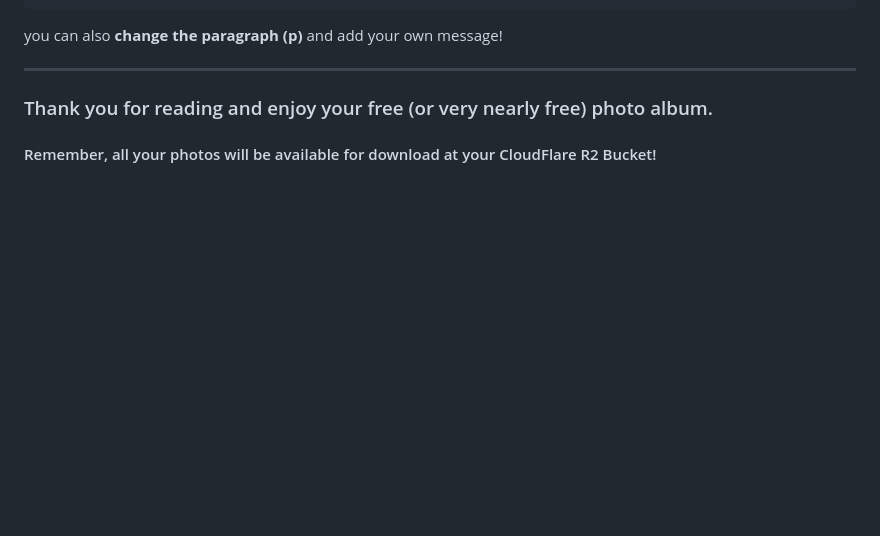
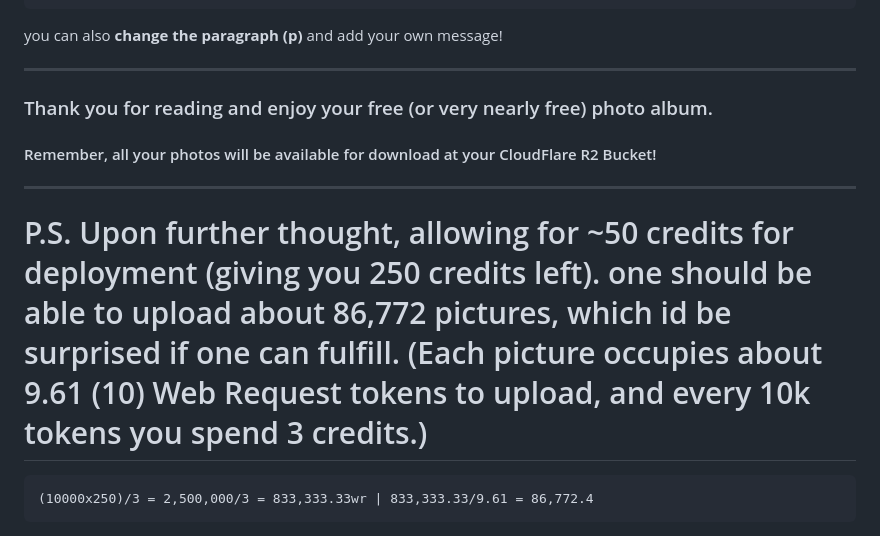
Before and after one commit to eacalahorra/Party-Guest-Photo-Album, a Markdown page: README.md, the part around the change. GitHub-like rendering; blank space fills up the shorter version.

````diff
--- a/README.md
+++ b/README.md
@@ -107,3 +107,11 @@ you can also **change the paragraph (p)** and add your own message!
 ### Thank you for reading and enjoy your free (or very nearly free) photo album.
 
 #### Remember, all your photos will be available for download at your CloudFlare R2 Bucket!
+
+---
+
+# P.S. Upon further thought, allowing for ~50 credits for deployment (giving you 250 credits left). one should be able to upload about 86,772 pictures, which id be surprised if one can fulfill. (Each picture occupies about 9.61 (10) Web Request tokens to upload, and every 10k tokens you spend 3 credits.)
+
+```
+(10000x250)/3 = 2,500,000/3 = 833,333.33wr | 833,333.33/9.61 = 86,772.4
+```
````
